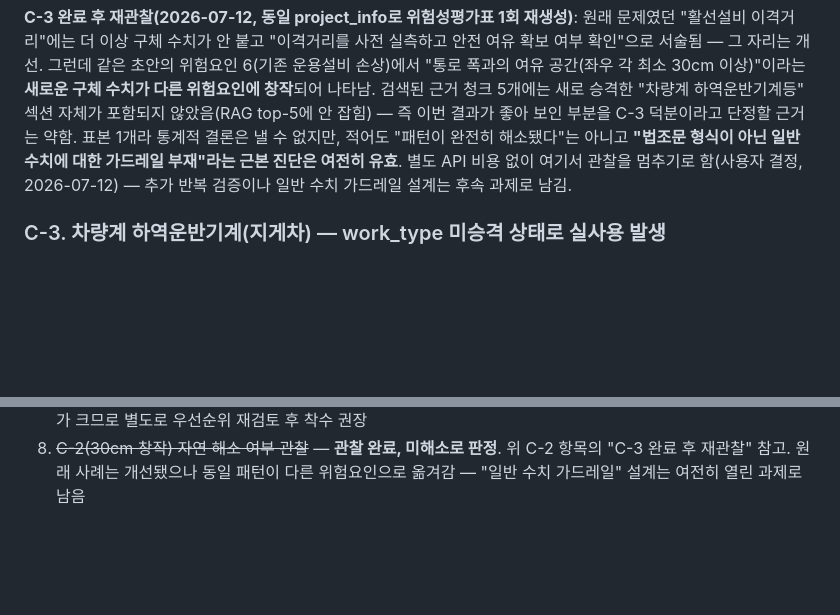
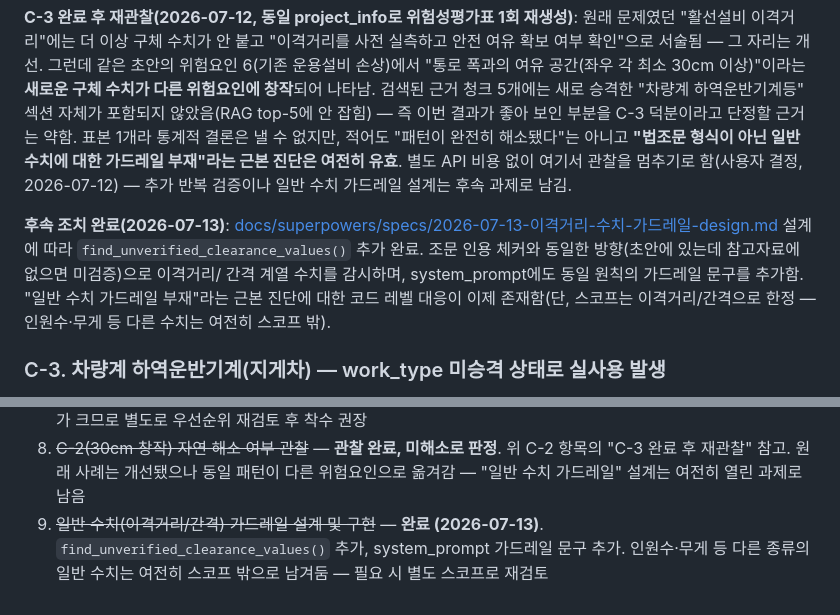
Before and after one commit to DevCoreDXI76/Safety-RAG, a Markdown page: docs/handoff_성능개선_및_검토사항.md, 2 parts joined by grey strips. Drawn GitHub-style; blank space fills up the shorter version.

Commit message:
docs: 이격거리 가드레일 구현 완료 핸드오프 문서 반영

```diff
--- a/docs/handoff_성능개선_및_검토사항.md
+++ b/docs/handoff_성능개선_및_검토사항.md
@@ -133,6 +133,14 @@ top-5에 안 잡힘) — 즉 이번 결과가 좋아 보인 부분을 C-3 덕분
 여기서 관찰을 멈추기로 함(사용자 결정, 2026-07-12) — 추가 반복 검증이나
 일반 수치 가드레일 설계는 후속 과제로 남김.
 
+**후속 조치 완료(2026-07-13)**: [docs/superpowers/specs/2026-07-13-이격거리-수치-가드레일-design.md](superpowers/specs/2026-07-13-이격거리-수치-가드레일-design.md)
+설계에 따라 `find_unverified_clearance_values()` 추가 완료. 조문 인용
+체커와 동일한 방향(초안에 있는데 참고자료에 없으면 미검증)으로 이격거리/
+간격 계열 수치를 감시하며, system_prompt에도 동일 원칙의 가드레일 문구를
+추가함. "일반 수치 가드레일 부재"라는 근본 진단에 대한 코드 레벨 대응이
+이제 존재함(단, 스코프는 이격거리/간격으로 한정 — 인원수·무게 등 다른
+수치는 여전히 스코프 밖).
+
 ### C-3. 차량계 하역운반기계(지게차) — work_type 미승격 상태로 실사용 발생
 `common.py`의 `WORK_TYPE_SECTION_MARKERS`에 차량계 하역운반기계가
 매핑되어 있지 않고, `표준작업계획서_법정별표.txt`에서도 "3. 향후 확장
@@ -172,3 +180,7 @@ top-5에 안 잡힘) — 즉 이번 결과가 좋아 보인 부분을 C-3 덕분
    위 C-2 항목의 "C-3 완료 후 재관찰" 참고. 원래 사례는 개선됐으나
    동일 패턴이 다른 위험요인으로 옮겨감 — "일반 수치 가드레일" 설계는
    여전히 열린 과제로 남음
+9. ~~일반 수치(이격거리/간격) 가드레일 설계 및 구현~~ — **완료
+   (2026-07-13)**. `find_unverified_clearance_values()` 추가, system_prompt
+   가드레일 문구 추가. 인원수·무게 등 다른 종류의 일반 수치는 여전히
+   스코프 밖으로 남겨둠 — 필요 시 별도 스코프로 재검토
```
